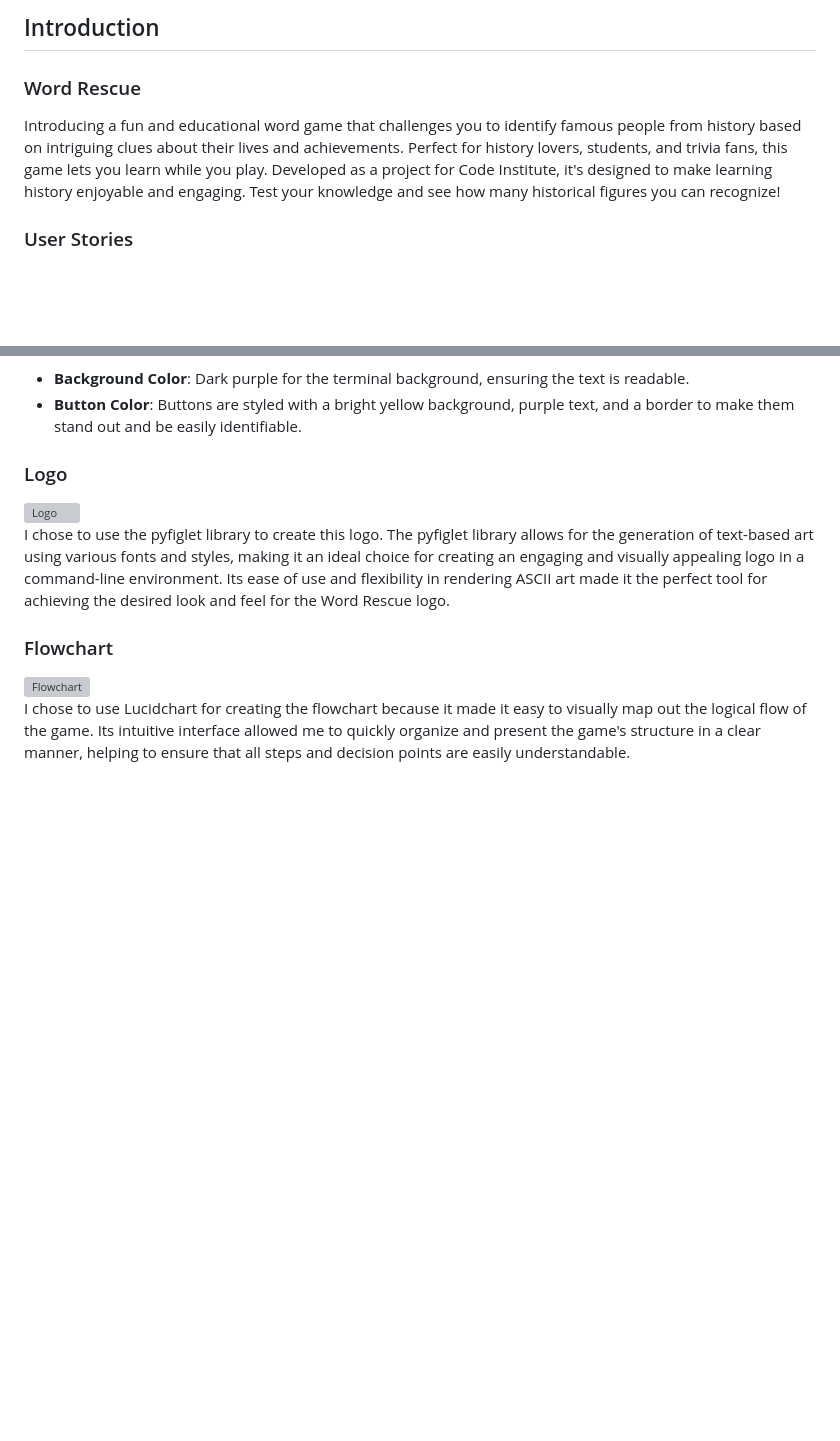
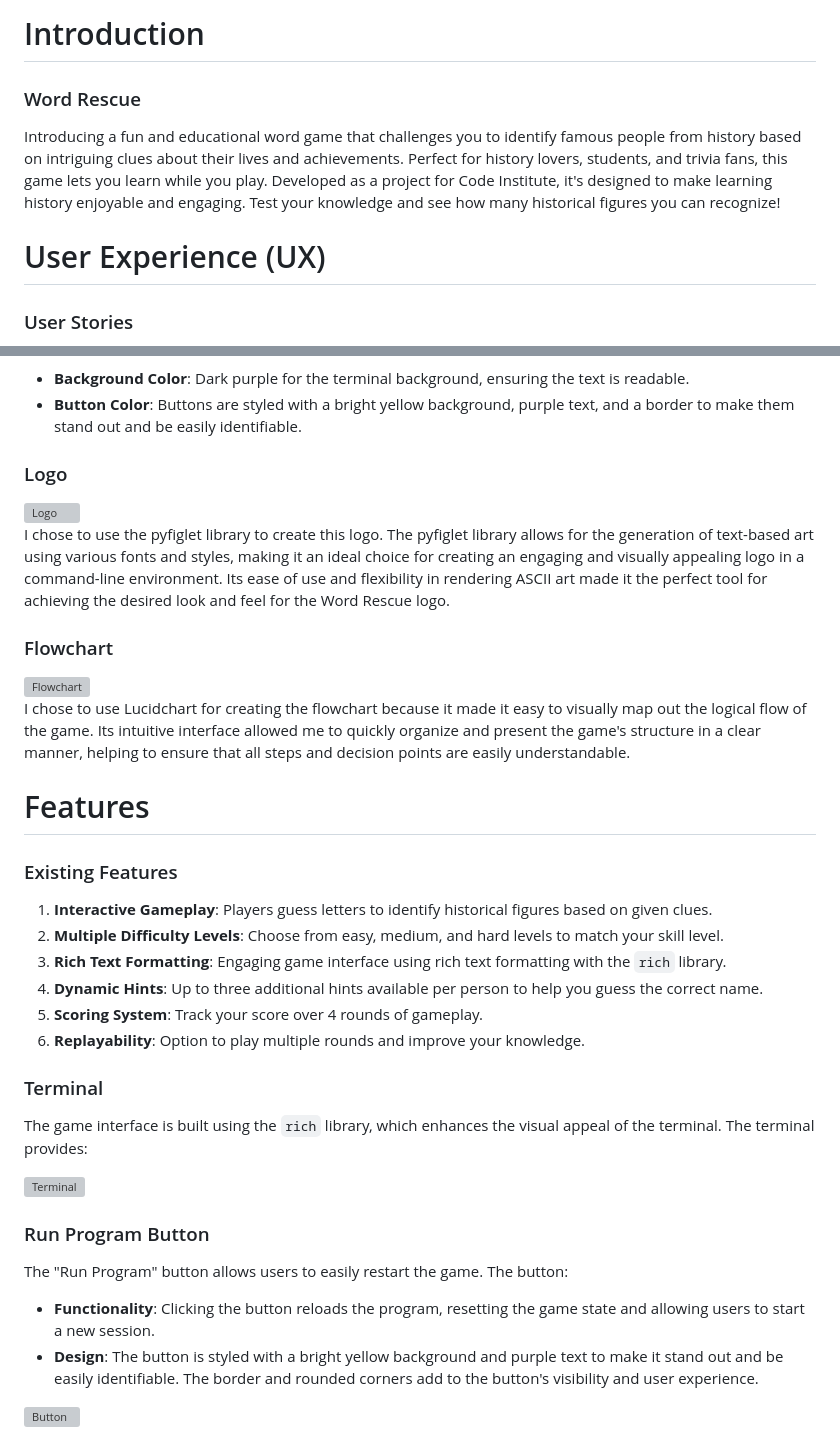
Before and after one commit to camilabandeira/word.rescue, a Markdown page: README.md, 2 parts joined by grey strips. GitHub-like rendering; blank space fills up the shorter version; grey boxes are pictures that could not be loaded.

Commit message:
add: Features on README.md

```diff
--- a/README.md
+++ b/README.md
@@ -1,8 +1,10 @@
-## Introduction
+# Introduction
 
 ### Word Rescue
 
 Introducing a fun and educational word game that challenges you to identify famous people from history based on intriguing clues about their lives and achievements. Perfect for history lovers, students, and trivia fans, this game lets you learn while you play. Developed as a project for Code Institute, it's designed to make learning history enjoyable and engaging. Test your knowledge and see how many historical figures you can recognize!
+
+# User Experience (UX)
 
 ### User Stories
 
@@ -42,3 +44,31 @@ I chose to use the pyfiglet library to create this logo. The pyfiglet library al
 <img width="642" alt="Flowchart" src="https://github.com/camilabandeira/word.rescue/assets/118302468/48f76bb0-98f4-48dd-a2a1-01e31388258e">
 
 I chose to use Lucidchart for creating the flowchart because it made it easy to visually map out the logical flow of the game. Its intuitive interface allowed me to quickly organize and present the game's structure in a clear manner, helping to ensure that all steps and decision points are easily understandable.
+
+
+# Features
+
+### Existing Features
+
+1. **Interactive Gameplay**: Players guess letters to identify historical figures based on given clues.
+2. **Multiple Difficulty Levels**: Choose from easy, medium, and hard levels to match your skill level.
+3. **Rich Text Formatting**: Engaging game interface using rich text formatting with the `rich` library.
+4. **Dynamic Hints**: Up to three additional hints available per person to help you guess the correct name.
+5. **Scoring System**: Track your score over 4 rounds of gameplay.
+6. **Replayability**: Option to play multiple rounds and improve your knowledge.
+
+### Terminal
+
+The game interface is built using the `rich` library, which enhances the visual appeal of the terminal. The terminal provides:
+
+<img width="642" alt="Terminal" src="https://github.com/camilabandeira/word.rescue/assets/118302468/9e291121-dc04-4201-a1de-2376997992d1">
+
+
+### Run Program Button
+
+The "Run Program" button allows users to easily restart the game. The button:
+
+- **Functionality**: Clicking the button reloads the program, resetting the game state and allowing users to start a new session.
+- **Design**: The button is styled with a bright yellow background and purple text to make it stand out and be easily identifiable. The border and rounded corners add to the button's visibility and user experience.
+
+<img width="260" alt="Button" src="https://github.com/camilabandeira/word.rescue/assets/118302468/f5c88098-0a71-4542-b588-2dc517ae7596">
```
